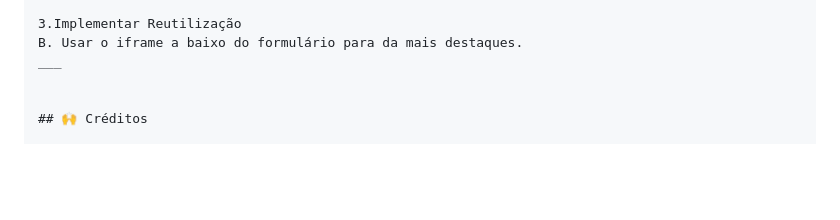
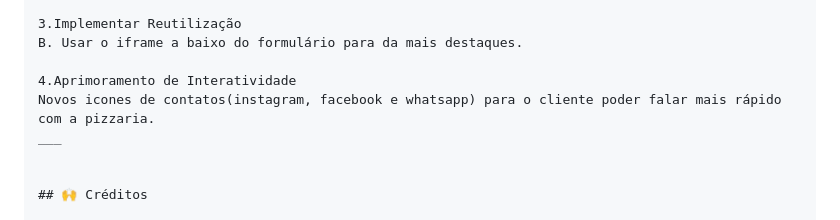
Before and after one commit to 302781/Uau_Pizzaria, a Markdown page: README.md, the part around the change. Drawn GitHub-style; blank space fills up the shorter version.

Commit message:
Update README with interactivity improvements
Added new section on interactivity enhancements with contact icons.

```diff
--- a/README.md
+++ b/README.md
@@ -236,6 +236,9 @@ Uau_Pizzaria-main/
 
 3.Implementar Reutilização
 B. Usar o iframe a baixo do formulário para da mais destaques.
+
+4.Aprimoramento de Interatividade
+Novos icones de contatos(instagram, facebook e whatsapp) para o cliente poder falar mais rápido com a pizzaria.
 ___
 
 
```
